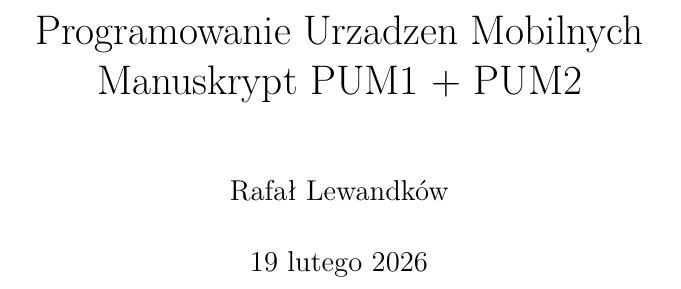
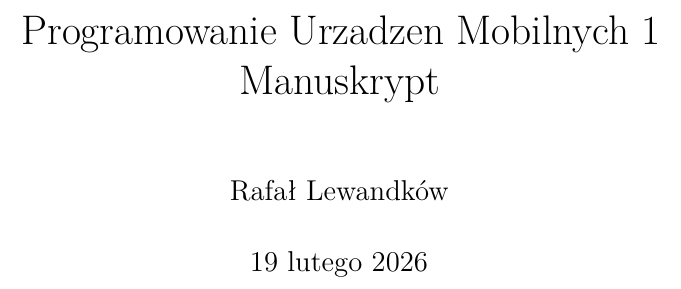
Before and after one commit to RafLew84/ProgUM, a LaTeX thesis (manuscript/main.tex): part of page 1 of 126, cut so that both start at the same text. Compiled offline with pdfLaTeX.

Commit message:
Update main.tex

```diff
--- a/manuscript/main.tex
+++ b/manuscript/main.tex
@@ -5,7 +5,7 @@
 \begin{document}
 
 \frontmatter
-\title{Programowanie Urzadzen Mobilnych\\Manuskrypt PUM1 + PUM2}
+\title{Programowanie Urzadzen Mobilnych 1\\Manuskrypt}
 % \title{Programowanie Urzadzen Mobilnych 2\\Manuskrypt PUM2}
 \author{Rafał Lewandków}
 \date{\today}
```
